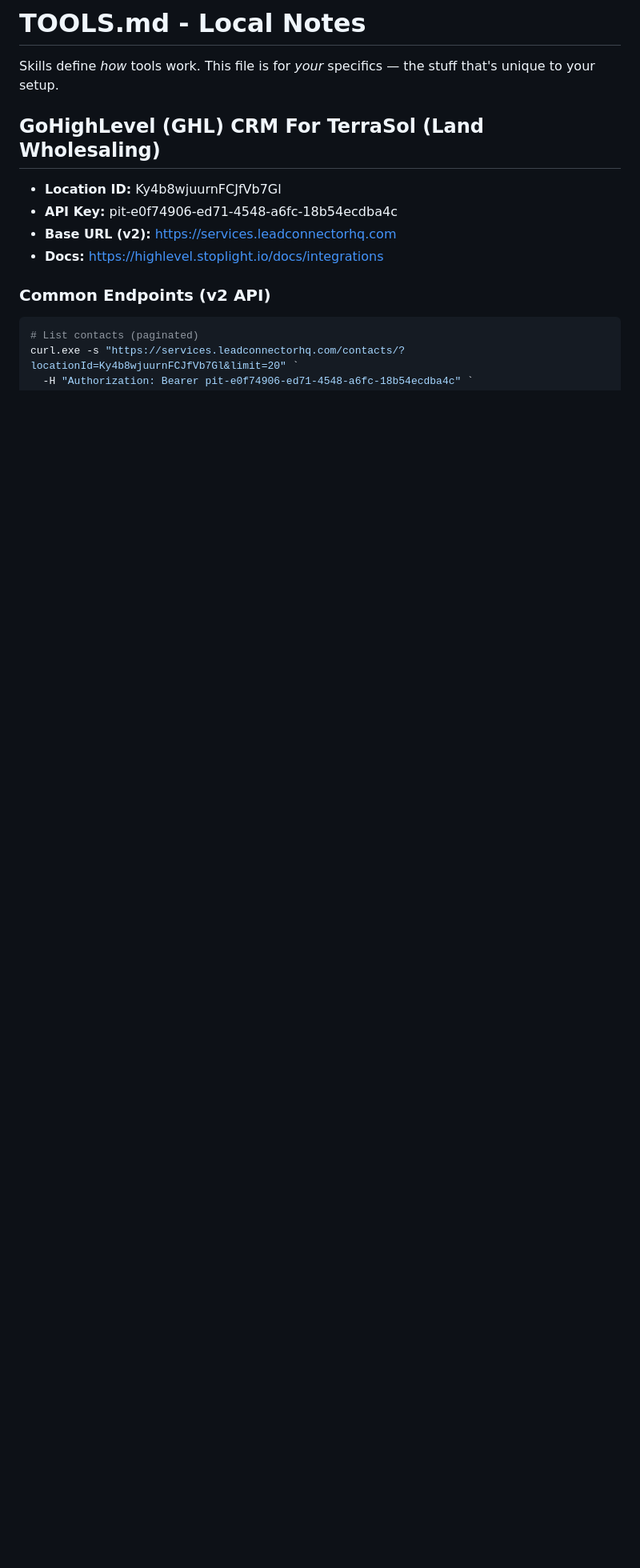
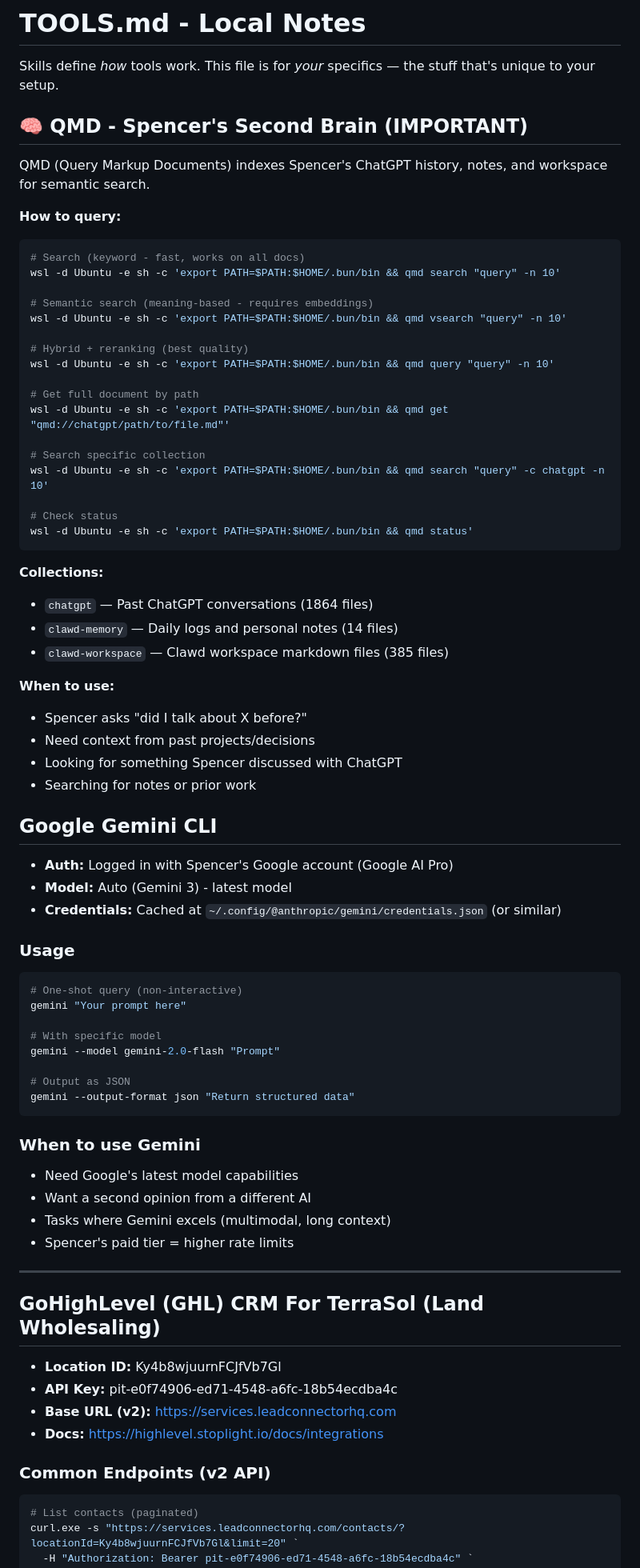
Before and after one commit to S-KP-S/clawdbot-starter-kit, a Markdown page: TOOLS.md, the part around one of its changes. Shown at 80% size. Drawn GitHub-style; blank space fills up the shorter version.

````diff
--- a/TOOLS.md
+++ b/TOOLS.md
@@ -1,6 +1,66 @@
 # TOOLS.md - Local Notes
 
 Skills define *how* tools work. This file is for *your* specifics — the stuff that's unique to your setup.
+
+## 🧠 QMD - Spencer's Second Brain (IMPORTANT)
+QMD (Query Markup Documents) indexes Spencer's ChatGPT history, notes, and workspace for semantic search.
+
+**How to query:**
+```powershell
+# Search (keyword - fast, works on all docs)
+wsl -d Ubuntu -e sh -c 'export PATH=$PATH:$HOME/.bun/bin && qmd search "query" -n 10'
+
+# Semantic search (meaning-based - requires embeddings)
+wsl -d Ubuntu -e sh -c 'export PATH=$PATH:$HOME/.bun/bin && qmd vsearch "query" -n 10'
+
+# Hybrid + reranking (best quality)
+wsl -d Ubuntu -e sh -c 'export PATH=$PATH:$HOME/.bun/bin && qmd query "query" -n 10'
+
+# Get full document by path
+wsl -d Ubuntu -e sh -c 'export PATH=$PATH:$HOME/.bun/bin && qmd get "qmd://chatgpt/path/to/file.md"'
+
+# Search specific collection
+wsl -d Ubuntu -e sh -c 'export PATH=$PATH:$HOME/.bun/bin && qmd search "query" -c chatgpt -n 10'
+
+# Check status
+wsl -d Ubuntu -e sh -c 'export PATH=$PATH:$HOME/.bun/bin && qmd status'
+```
+
+**Collections:**
+- `chatgpt` — Past ChatGPT conversations (1864 files)
+- `clawd-memory` — Daily logs and personal notes (14 files)
+- `clawd-workspace` — Clawd workspace markdown files (385 files)
+
+**When to use:**
+- Spencer asks "did I talk about X before?"
+- Need context from past projects/decisions
+- Looking for something Spencer discussed with ChatGPT
+- Searching for notes or prior work
+
+## Google Gemini CLI
+- **Auth:** Logged in with Spencer's Google account (Google AI Pro)
+- **Model:** Auto (Gemini 3) - latest model
+- **Credentials:** Cached at `~/.config/@anthropic/gemini/credentials.json` (or similar)
+
+### Usage
+```powershell
+# One-shot query (non-interactive)
+gemini "Your prompt here"
+
+# With specific model
+gemini --model gemini-2.0-flash "Prompt"
+
+# Output as JSON
+gemini --output-format json "Return structured data"
+```
+
+### When to use Gemini
+- Need Google's latest model capabilities
+- Want a second opinion from a different AI
+- Tasks where Gemini excels (multimodal, long context)
+- Spencer's paid tier = higher rate limits
+
+---
 
 ## GoHighLevel (GHL) CRM For TerraSol (Land Wholesaling)
 - **Location ID:** Ky4b8wjuurnFCJfVb7Gl
````
Also changed, not shown: other parts of TOOLS.md (+105 -52 lines).
